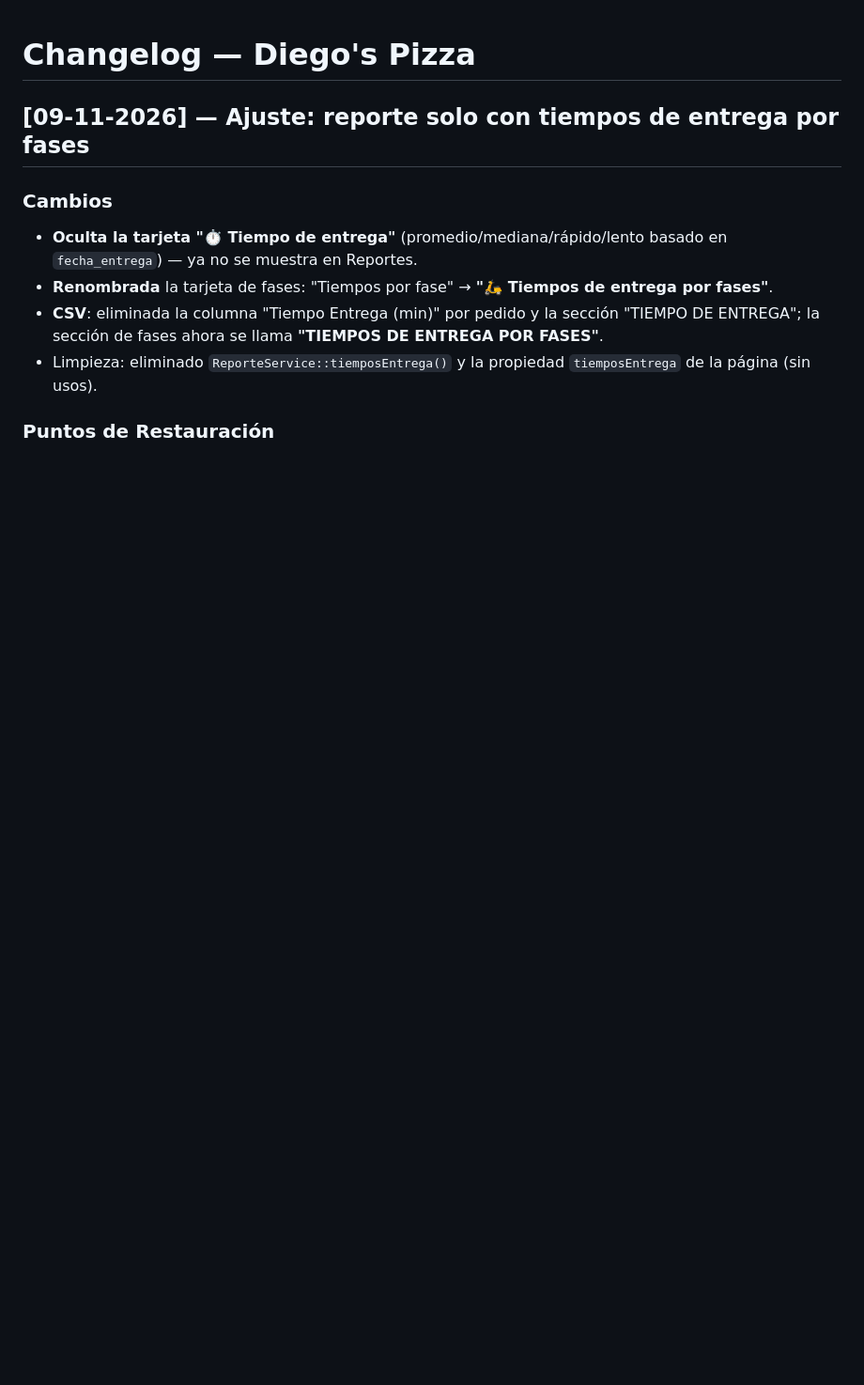
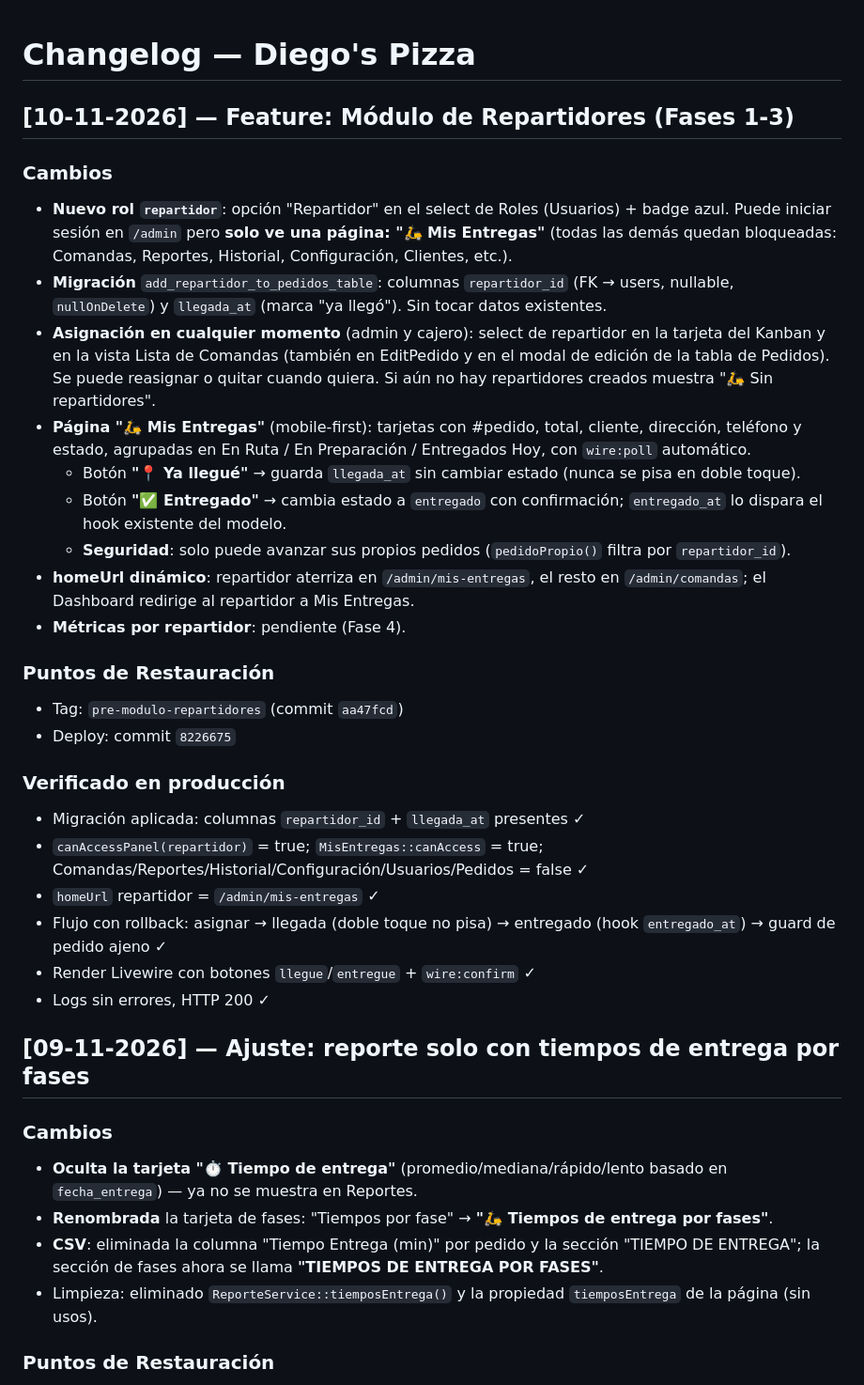
Before and after one commit to locuxtech-ship-it/diegospizza, a Markdown page: CHANGELOG.md, the part around the change. Shown at 94% size. Drawn GitHub-style; blank space fills up the shorter version.

Commit message:
docs: changelog modulo de repartidores fases 1-3

```diff
--- a/CHANGELOG.md
+++ b/CHANGELOG.md
@@ -1,4 +1,29 @@
 # Changelog — Diego's Pizza
+
+## [10-11-2026] — Feature: Módulo de Repartidores (Fases 1-3)
+
+### Cambios
+- **Nuevo rol `repartidor`**: opción "Repartidor" en el select de Roles (Usuarios) + badge azul. Puede iniciar sesión en `/admin` pero **solo ve una página: "🛵 Mis Entregas"** (todas las demás quedan bloqueadas: Comandas, Reportes, Historial, Configuración, Clientes, etc.).
+- **Migración** `add_repartidor_to_pedidos_table`: columnas `repartidor_id` (FK → users, nullable, `nullOnDelete`) y `llegada_at` (marca "ya llegó"). Sin tocar datos existentes.
+- **Asignación en cualquier momento** (admin y cajero): select de repartidor en la tarjeta del Kanban y en la vista Lista de Comandas (también en EditPedido y en el modal de edición de la tabla de Pedidos). Se puede reasignar o quitar cuando quiera. Si aún no hay repartidores creados muestra "🛵 Sin repartidores".
+- **Página "🛵 Mis Entregas"** (mobile-first): tarjetas con #pedido, total, cliente, dirección, teléfono y estado, agrupadas en En Ruta / En Preparación / Entregados Hoy, con `wire:poll` automático.
+  - Botón **"📍 Ya llegué"** → guarda `llegada_at` sin cambiar estado (nunca se pisa en doble toque).
+  - Botón **"✅ Entregado"** → cambia estado a `entregado` con confirmación; `entregado_at` lo dispara el hook existente del modelo.
+  - **Seguridad**: solo puede avanzar sus propios pedidos (`pedidoPropio()` filtra por `repartidor_id`).
+- **homeUrl dinámico**: repartidor aterriza en `/admin/mis-entregas`, el resto en `/admin/comandas`; el Dashboard redirige al repartidor a Mis Entregas.
+- **Métricas por repartidor**: pendiente (Fase 4).
+
+### Puntos de Restauración
+- Tag: `pre-modulo-repartidores` (commit `aa47fcd`)
+- Deploy: commit `8226675`
+
+### Verificado en producción
+- Migración aplicada: columnas `repartidor_id` + `llegada_at` presentes ✓
+- `canAccessPanel(repartidor)` = true; `MisEntregas::canAccess` = true; Comandas/Reportes/Historial/Configuración/Usuarios/Pedidos = false ✓
+- `homeUrl` repartidor = `/admin/mis-entregas` ✓
+- Flujo con rollback: asignar → llegada (doble toque no pisa) → entregado (hook `entregado_at`) → guard de pedido ajeno ✓
+- Render Livewire con botones `llegue`/`entregue` + `wire:confirm` ✓
+- Logs sin errores, HTTP 200 ✓
 
 ## [09-11-2026] — Ajuste: reporte solo con tiempos de entrega por fases
 
```
